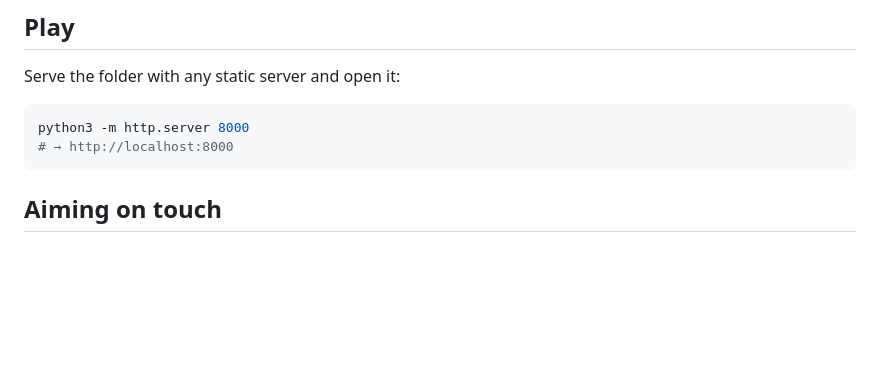
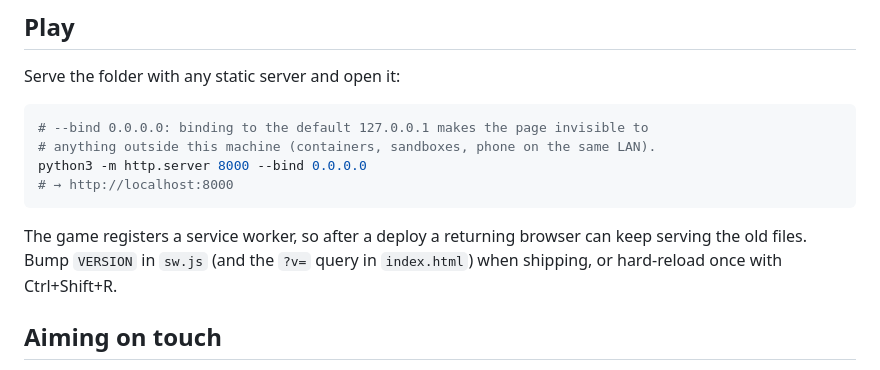
Before and after one commit to zeroonetwo680-bit/my-first-game, a Markdown page: README.md, the part around the change. Drawn GitHub-style; blank space fills up the shorter version.

Commit message:
README: bind the dev server to 0.0.0.0 and warn about the service worker
The documented command bound to 127.0.0.1, so the page was unreachable from
outside the machine — which is exactly how the preview kept 'dying'. Also note
the sw.js version bump, since a cached shell looks identical to a crash.

Co-authored-by: arena-agent <297053741+arena-agent@users.noreply.github.com>

````diff
--- a/README.md
+++ b/README.md
@@ -162,9 +162,15 @@ rings instead of solid discs.
 Serve the folder with any static server and open it:
 
 ```bash
-python3 -m http.server 8000
+# --bind 0.0.0.0: binding to the default 127.0.0.1 makes the page invisible to
+# anything outside this machine (containers, sandboxes, phone on the same LAN).
+python3 -m http.server 8000 --bind 0.0.0.0
 # → http://localhost:8000
 ```
+
+The game registers a service worker, so after a deploy a returning browser can
+keep serving the old files. Bump `VERSION` in `sw.js` (and the `?v=` query in
+`index.html`) when shipping, or hard-reload once with Ctrl+Shift+R.
 
 ## Aiming on touch
 
````
